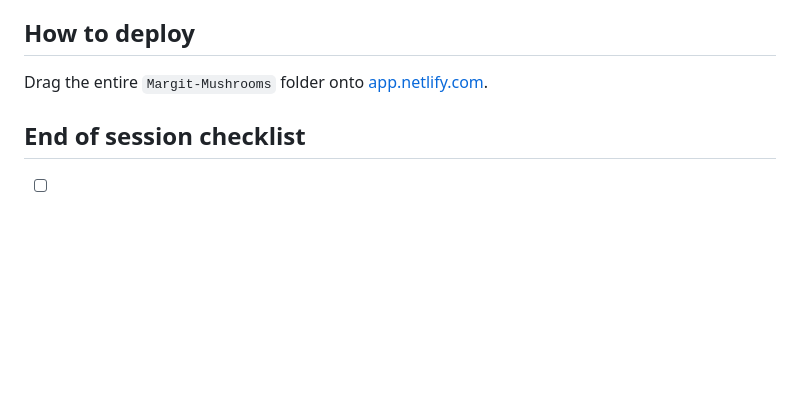
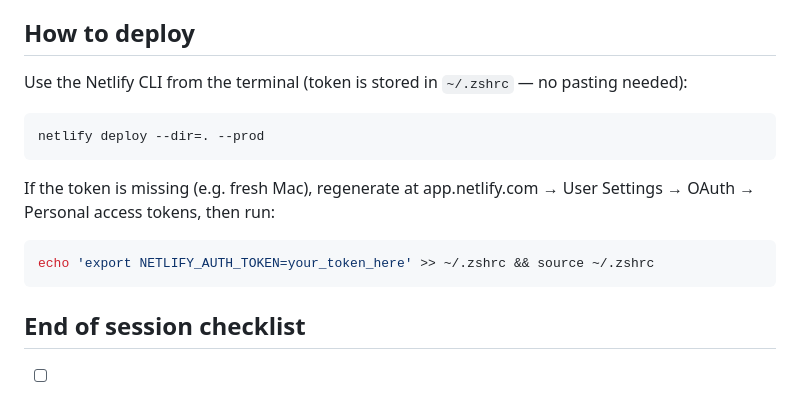
Before and after one commit to captiveeyeballs-code/Margit-Mushrooms, a Markdown page: CLAUDE.md, the part around the change. Rendered like a GitHub page; blank space fills up the shorter version.

Commit message:
Update CLAUDE.md: Netlify deploy via CLI (token in ~/.zshrc)
Co-Authored-By: Claude Sonnet 4.6 <noreply@anthropic.com>

````diff
--- a/CLAUDE.md
+++ b/CLAUDE.md
@@ -86,7 +86,14 @@ Claude in Chrome extension is connected and working. Can navigate GitHub, click
 - Self-collision restored on main (was only ever removed on test-branch)
 
 ## How to deploy
-Drag the entire `Margit-Mushrooms` folder onto [app.netlify.com](https://app.netlify.com).
+Use the Netlify CLI from the terminal (token is stored in `~/.zshrc` — no pasting needed):
+```bash
+netlify deploy --dir=. --prod
+```
+If the token is missing (e.g. fresh Mac), regenerate at app.netlify.com → User Settings → OAuth → Personal access tokens, then run:
+```bash
+echo 'export NETLIFY_AUTH_TOKEN=your_token_here' >> ~/.zshrc && source ~/.zshrc
+```
 
 ## End of session checklist
 - [ ] All changes committed and pushed to GitHub
````
